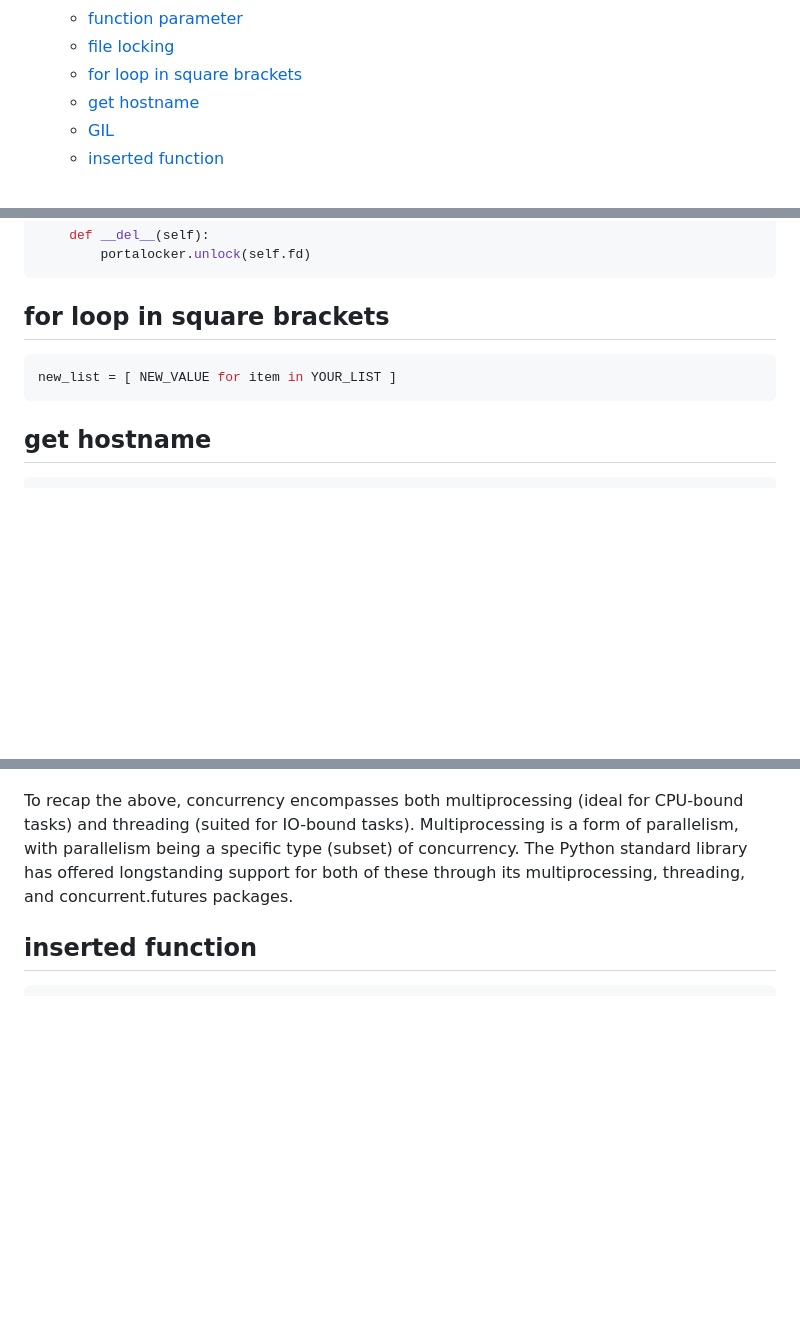
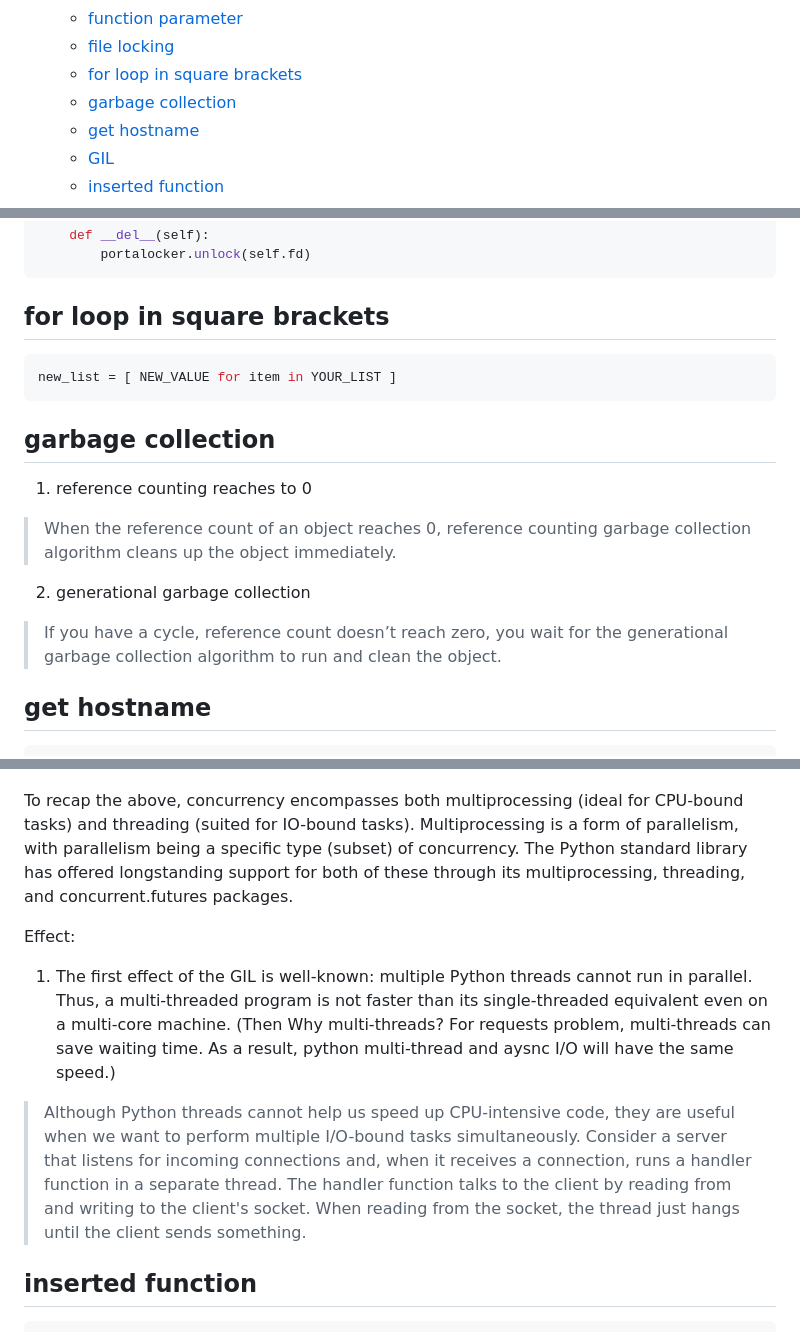
Before and after one commit to maple24/Notes, a Markdown page: Python/README.md, 3 parts joined by grey strips. Drawn GitHub-style; blank space fills up the shorter version.

Commit message:
docs: update 2023.03.20

````diff
--- a/Python/README.md
+++ b/Python/README.md
@@ -27,6 +27,7 @@
   - [function parameter](#function-parameter)
   - [file locking](#file-locking)
   - [for loop in square brackets](#for-loop-in-square-brackets)
+  - [garbage collection](#garbage-collection)
   - [get hostname](#get-hostname)
   - [GIL](#gil)
   - [inserted function](#inserted-function)
@@ -616,6 +617,12 @@ class Starter:
 new_list = [ NEW_VALUE for item in YOUR_LIST ]
 ```
 
+## garbage collection
+1. reference counting reaches to 0
+> When the reference count of an object reaches 0, reference counting garbage collection algorithm cleans up the object immediately.
+2. generational garbage collection
+> If you have a cycle, reference count doesn’t reach zero, you wait for the generational garbage collection algorithm to run and clean the object.
+
 ## get hostname
 ```python
 import socket
@@ -632,6 +639,10 @@ CPU-bound programs are those that are pushing the CPU to its limit. This include
 I/O-bound programs are the ones that spend time waiting for Input/Output which can come from a user, file, database, network, etc. I/O-bound programs sometimes have to wait for a significant amount of time till they get what they need from the source due to the fact that the source may need to do its own processing before the input/output is ready, for example, a user thinking about what to enter into an input prompt or a database query running in its own process.
 
 To recap the above, concurrency encompasses both multiprocessing (ideal for CPU-bound tasks) and threading (suited for IO-bound tasks). Multiprocessing is a form of parallelism, with parallelism being a specific type (subset) of concurrency. The Python standard library has offered longstanding support for both of these through its multiprocessing, threading, and concurrent.futures packages.
+
+Effect:
+1. The first effect of the GIL is well-known: multiple Python threads cannot run in parallel. Thus, a multi-threaded program is not faster than its single-threaded equivalent even on a multi-core machine. (Then Why multi-threads? For requests problem, multi-threads can save waiting time. As a result, python multi-thread and aysnc I/O will have the same speed.)
+> Although Python threads cannot help us speed up CPU-intensive code, they are useful when we want to perform multiple I/O-bound tasks simultaneously. Consider a server that listens for incoming connections and, when it receives a connection, runs a handler function in a separate thread. The handler function talks to the client by reading from and writing to the client's socket. When reading from the socket, the thread just hangs until the client sends something.
 
 ## inserted function
 ```python
````
Also changed, not shown: Vue/assets/renderfunction.png (added), Vue/assets/renderprocess.png (added), Vue/assets/virtualDOM.png (added), 1 other file.
